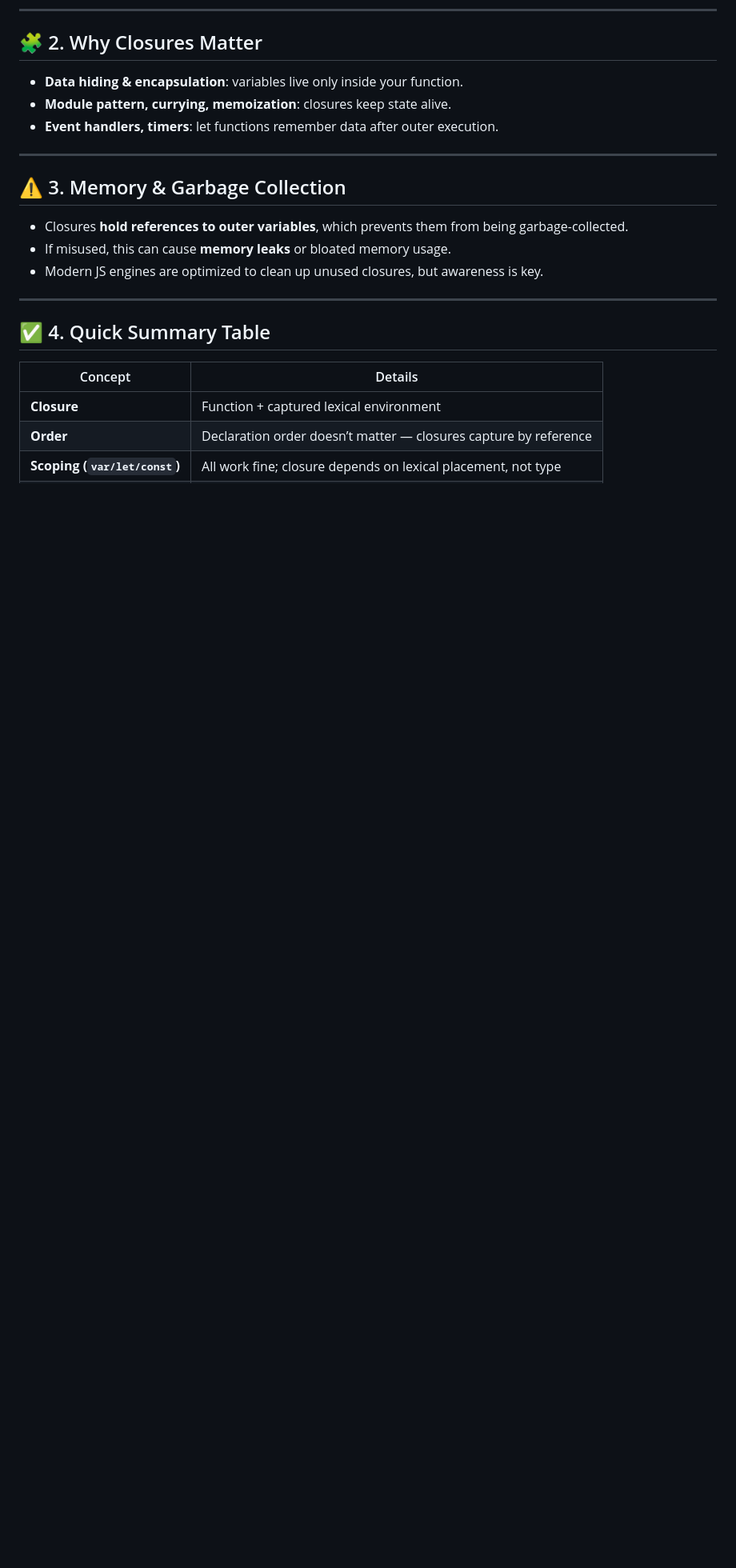
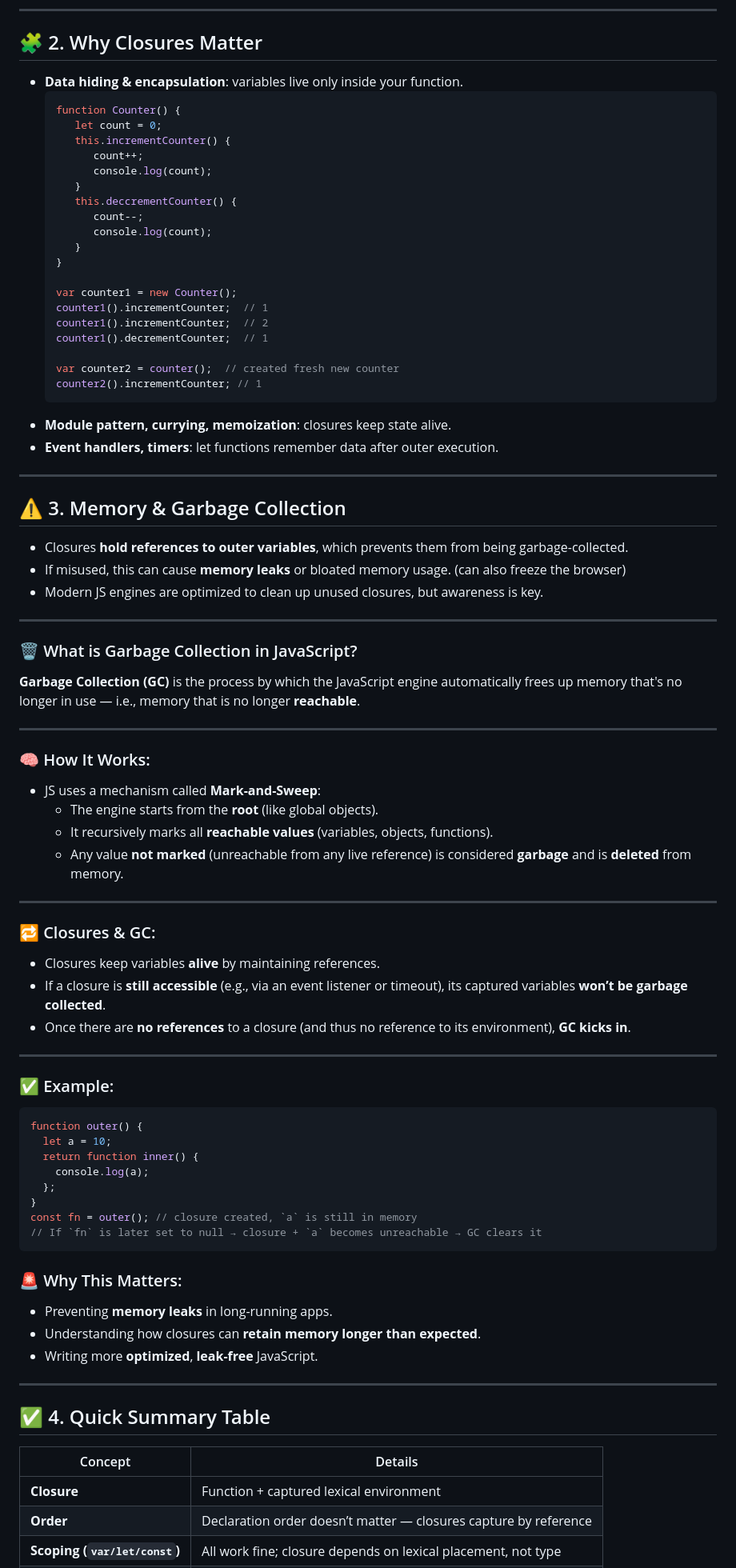
Before and after one commit to sidharthjuyal/Javascript, a Markdown page: Notes/Closures Interview Questions/ReadMe.md, the part around the change. Shown at 80% size. GitHub-like rendering; blank space fills up the shorter version.

`````diff
--- a/Notes/Closures Interview Questions/ReadMe.md
+++ b/Notes/Closures Interview Questions/ReadMe.md
@@ -89,6 +89,27 @@ outest()('hello')(); // still logs 10 — inner `a` shadows global
 
 ## 🧩 2. Why Closures Matter
 * **Data hiding & encapsulation**: variables live only inside your function.
+  ``` js
+  function Counter() {
+     let count = 0;
+     this.incrementCounter() {
+        count++;
+        console.log(count);
+     }
+     this.deccrementCounter() {
+        count--;
+        console.log(count);
+     }
+  }
+
+  var counter1 = new Counter();
+  counter1().incrementCounter;  // 1
+  counter1().incrementCounter;  // 2
+  counter1().decrementCounter;  // 1
+
+  var counter2 = counter();  // created fresh new counter
+  counter2().incrementCounter; // 1
+  ```
 * **Module pattern, currying, memoization**: closures keep state alive.
 * **Event handlers, timers**: let functions remember data after outer execution.
 
@@ -96,8 +117,47 @@ outest()('hello')(); // still logs 10 — inner `a` shadows global
 
 ## ⚠️ 3. Memory & Garbage Collection
 * Closures **hold references to outer variables**, which prevents them from being garbage-collected.
-* If misused, this can cause **memory leaks** or bloated memory usage.
+* If misused, this can cause **memory leaks** or bloated memory usage. (can also freeze the browser)
 * Modern JS engines are optimized to clean up unused closures, but awareness is key.
+
+---
+
+### 🗑️ What is Garbage Collection in JavaScript?
+**Garbage Collection (GC)** is the process by which the JavaScript engine automatically frees up memory that's no longer in use — i.e., memory that is no longer **reachable**.
+
+---
+
+### 🧠 How It Works:
+- JS uses a mechanism called **Mark-and-Sweep**:
+  - The engine starts from the **root** (like global objects).
+  - It recursively marks all **reachable values** (variables, objects, functions).
+  - Any value **not marked** (unreachable from any live reference) is considered **garbage** and is **deleted** from memory.
+
+---
+
+### 🔁 Closures & GC:
+- Closures keep variables **alive** by maintaining references.
+- If a closure is **still accessible** (e.g., via an event listener or timeout), its captured variables **won’t be garbage collected**.
+- Once there are **no references** to a closure (and thus no reference to its environment), **GC kicks in**.
+
+---
+
+### ✅ Example:
+```js
+function outer() {
+  let a = 10;
+  return function inner() {
+    console.log(a);
+  };
+}
+const fn = outer(); // closure created, `a` is still in memory
+// If `fn` is later set to null → closure + `a` becomes unreachable → GC clears it
+````
+
+### 🚨 Why This Matters:
+* Preventing **memory leaks** in long-running apps.
+* Understanding how closures can **retain memory longer than expected**.
+* Writing more **optimized**, **leak-free** JavaScript.
 
 ---
 
`````
